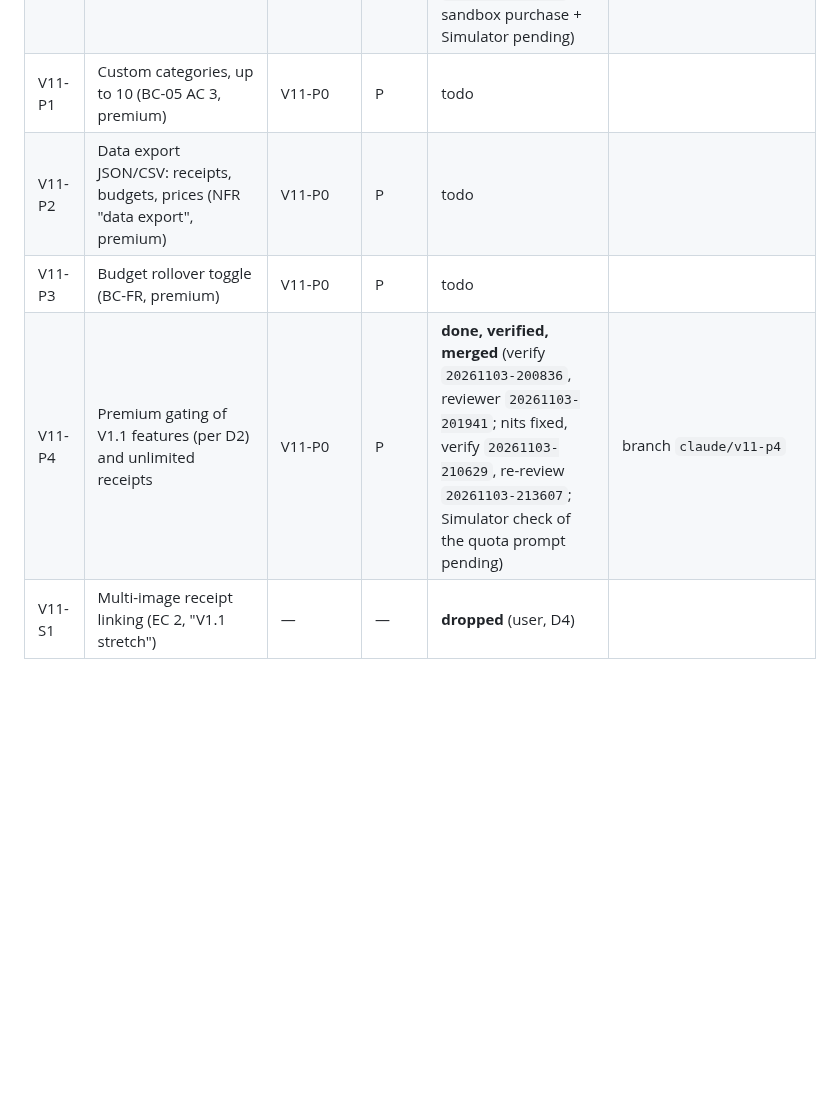
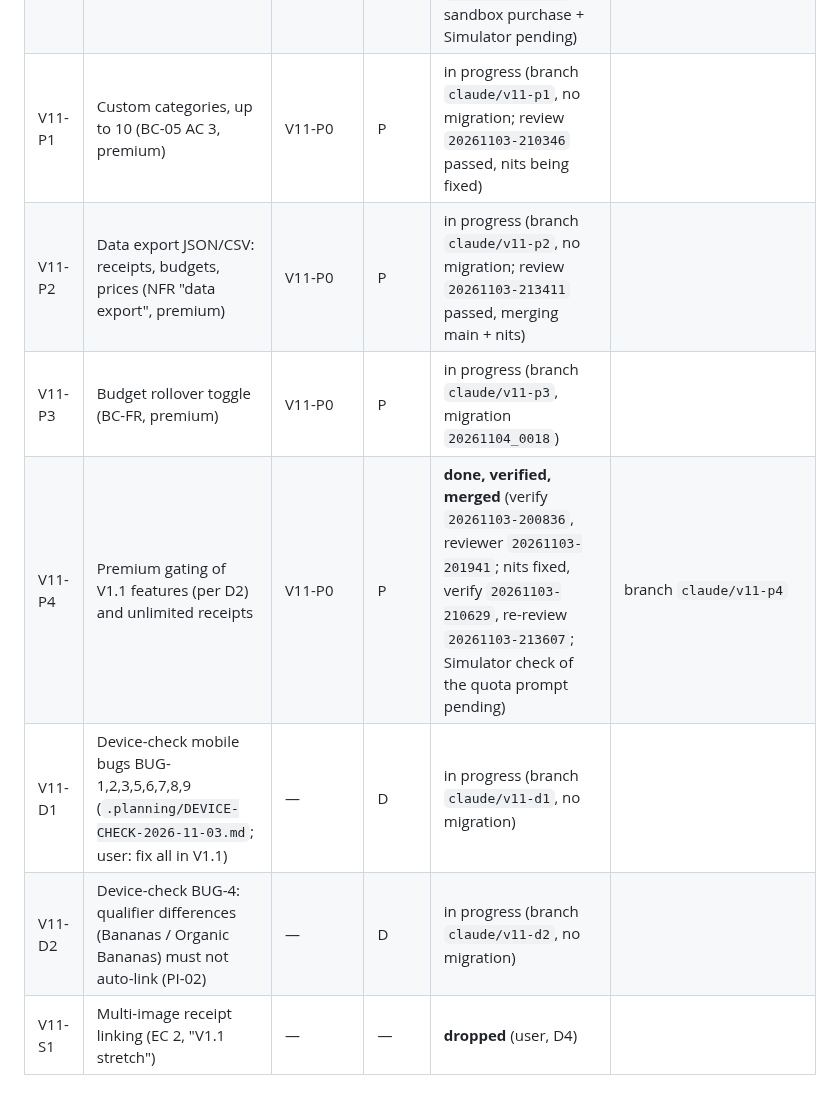
Before and after one commit to thegrocerygenie/grocery-genie, a Markdown page: .planning/PLAN-2026-11-03-v1.1.md, the part around the change. GitHub-like rendering; blank space fills up the shorter version.

Commit message:
docs(planning): P4 merged, device-check tasks D1/D2, handoff 3 state
Co-Authored-By: Claude Opus 5.5 <noreply@anthropic.com>
Claude-Session: https://claude.ai/code/session_01511QNX7crCSVHFDvECefu6

```diff
--- a/.planning/PLAN-2026-11-03-v1.1.md
+++ b/.planning/PLAN-2026-11-03-v1.1.md
@@ -20,10 +20,12 @@ Update this table after every task: the coordinator's only durable memory.
 | V11-06b | 12-month trend, mobile (3/12 toggle on Trend) | V11-06a contract | 2 | **done, verified, merged** (verify `20261103-154743`, reviewer `20261103-155715`; Simulator check pending) | |
 | V11-05 | Store normalization + user store merge (EC Price Intelligence 1) | V11-03 | 3 | todo | |
 | V11-P0 | Premium tier via RevenueCat (D1): entitlements API, webhook, `is_premium` on the user | — | P | **done, verified, merged** (verify `20261103-185032`, reviewer `20261103-190524`; nits fixed, verify `20261103-194508`, re-review `20261103-195556`; sandbox purchase + Simulator pending) | branch `claude/v11-p0` |
-| V11-P1 | Custom categories, up to 10 (BC-05 AC 3, premium) | V11-P0 | P | todo | |
-| V11-P2 | Data export JSON/CSV: receipts, budgets, prices (NFR "data export", premium) | V11-P0 | P | todo | |
-| V11-P3 | Budget rollover toggle (BC-FR, premium) | V11-P0 | P | todo | |
+| V11-P1 | Custom categories, up to 10 (BC-05 AC 3, premium) | V11-P0 | P | in progress (branch `claude/v11-p1`, no migration; review `20261103-210346` passed, nits being fixed) | |
+| V11-P2 | Data export JSON/CSV: receipts, budgets, prices (NFR "data export", premium) | V11-P0 | P | in progress (branch `claude/v11-p2`, no migration; review `20261103-213411` passed, merging main + nits) | |
+| V11-P3 | Budget rollover toggle (BC-FR, premium) | V11-P0 | P | in progress (branch `claude/v11-p3`, migration `20261104_0018`) | |
 | V11-P4 | Premium gating of V1.1 features (per D2) and unlimited receipts | V11-P0 | P | **done, verified, merged** (verify `20261103-200836`, reviewer `20261103-201941`; nits fixed, verify `20261103-210629`, re-review `20261103-213607`; Simulator check of the quota prompt pending) | branch `claude/v11-p4` |
+| V11-D1 | Device-check mobile bugs BUG-1,2,3,5,6,7,8,9 (`.planning/DEVICE-CHECK-2026-11-03.md`; user: fix all in V1.1) | — | D | in progress (branch `claude/v11-d1`, no migration) | |
+| V11-D2 | Device-check BUG-4: qualifier differences (Bananas / Organic Bananas) must not auto-link (PI-02) | — | D | in progress (branch `claude/v11-d2`, no migration) | |
 | V11-S1 | Multi-image receipt linking (EC 2, "V1.1 stretch") | — | — | **dropped** (user, D4) | |
 
 ## Decisions (answered by the user, 2026-11-03)
```
Also changed, not shown: .planning/HANDOFF-2026-11-03-v1.1-coordinator-3.md (+10 -8 lines).
